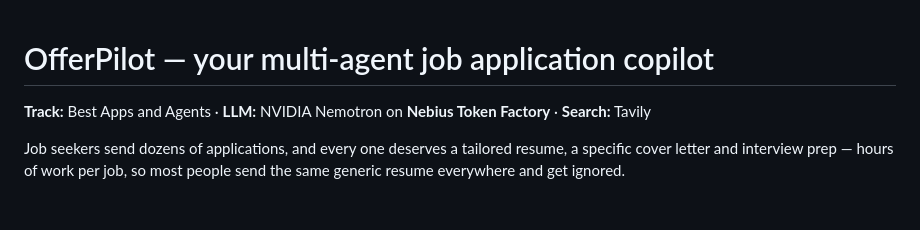
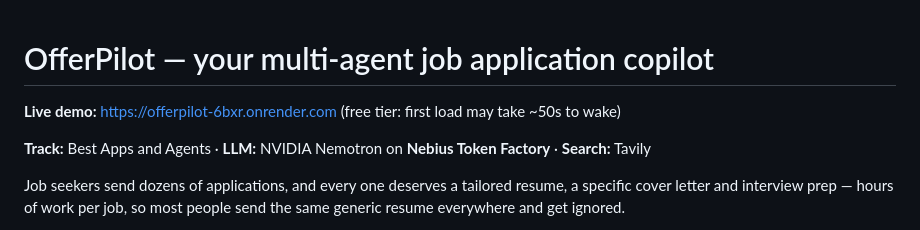
Before and after one commit to vdrol/offerpilot, a Markdown page: README.md, the part around the change. Rendered like a GitHub page; blank space fills up the shorter version.

Commit message:
Add live demo link
Co-Authored-By: Claude Opus 5.5 <noreply@anthropic.com>

```diff
--- a/README.md
+++ b/README.md
@@ -1,4 +1,6 @@
 # OfferPilot — your multi-agent job application copilot
+
+**Live demo:** https://offerpilot-6bxr.onrender.com (free tier: first load may take ~50s to wake)
 
 **Track:** Best Apps and Agents · **LLM:** NVIDIA Nemotron on **Nebius Token Factory** · **Search:** Tavily
 
```
